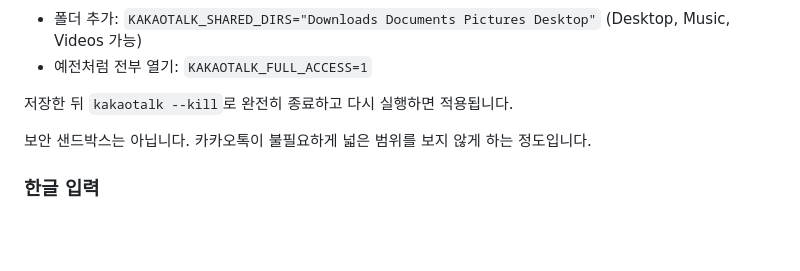
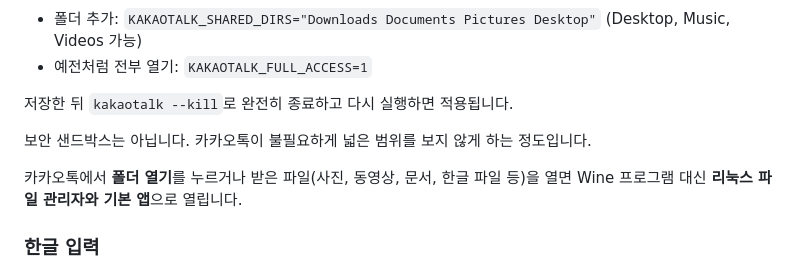
Before and after one commit to 5sick/kakaotalk-debian-wrapper, a Markdown page: README.md, the part around the change. Drawn GitHub-style; blank space fills up the shorter version.

Commit message:
README: file open behavior
Co-Authored-By: Claude Opus 5.5 <noreply@anthropic.com>

```diff
--- a/README.md
+++ b/README.md
@@ -60,6 +60,9 @@ Wine은 기본적으로 `Z:` 드라이브로 리눅스 파일 시스템 전체
 
 보안 샌드박스는 아닙니다. 카카오톡이 불필요하게 넓은 범위를 보지 않게 하는 정도입니다.
 
+카카오톡에서 **폴더 열기**를 누르거나 받은 파일(사진, 동영상, 문서, 한글 파일 등)을 열면
+Wine 프로그램 대신 **리눅스 파일 관리자와 기본 앱**으로 열립니다.
+
 ### 한글 입력
 
 Wine은 입력기의 X 입력 방식(XIM)을 사용합니다. 런처가 실행 중인 fcitx/ibus/kime/nimf를 감지해
```
